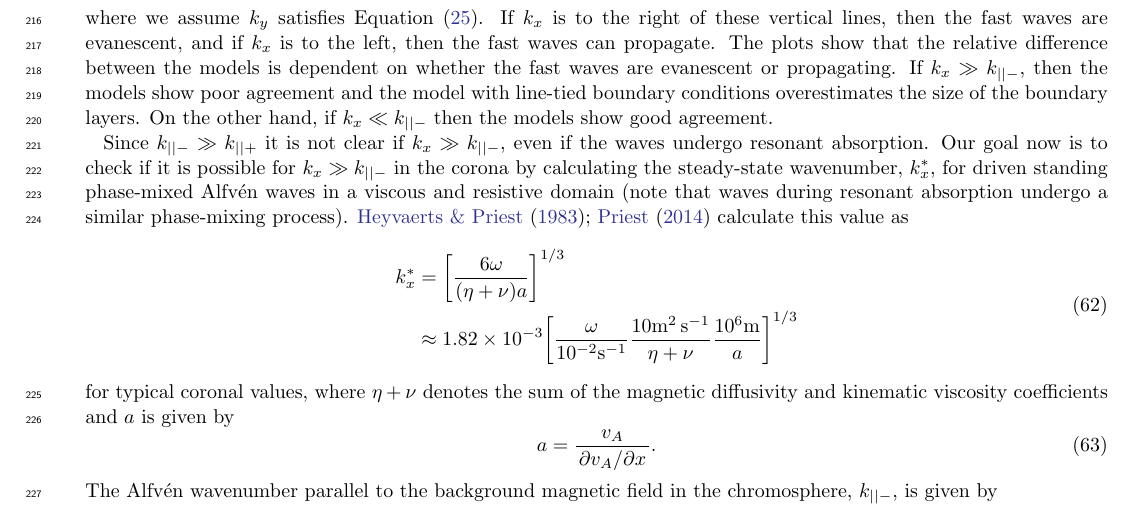
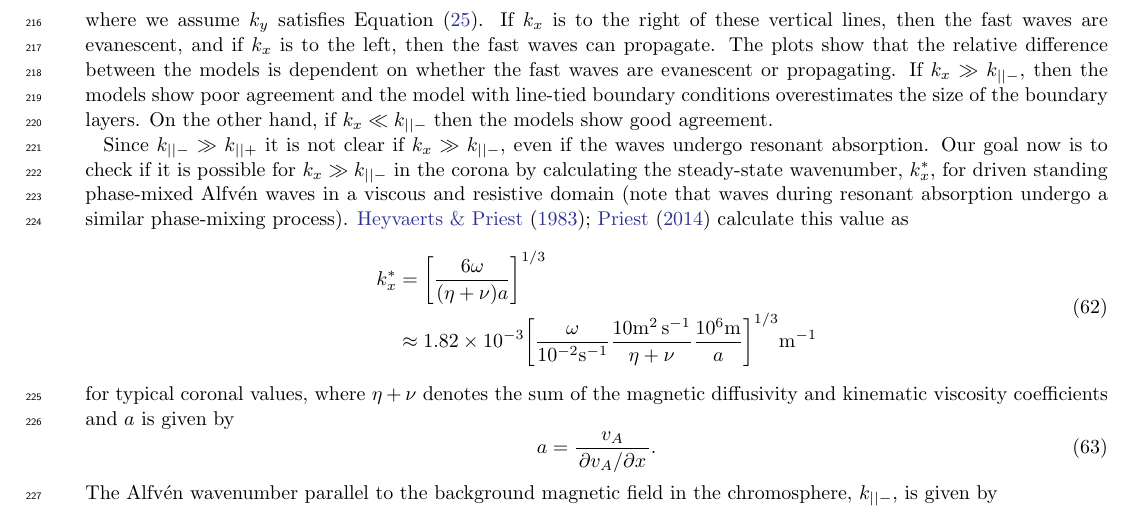
Before and after one commit to aleksyprok/apkp_paper_2021_apj, a LaTeX paper (main.tex): part of page 10 of 29, cut so that both start at the same text. Compiled offline with pdfLaTeX.

Commit message:
Updates from Overleaf

```diff
--- a/main.tex
+++ b/main.tex
@@ -416,7 +416,7 @@ Since $k_{||-}\gg k_{||+}$ it is not clear if $k_x \gg k_{||-}$, even if the wav
 \begin{aligned}
     \label{eq:kx_star}
     k_x^* &= \qty[\frac{6\omega}{(\eta+\nu)a}]^{1/3} \\
-    &\approx 1.82 \times10^{-3} \qty[\frac{\omega}{10^{-2}\si{.s^{-1}}}\frac{10\si{.m^2.s^{-1}}}{\eta+\nu}\frac{10^6\si{.m}}{a}]^{1/3}
+    &\approx 1.82 \times10^{-3} \qty[\frac{\omega}{10^{-2}\si{.s^{-1}}}\frac{10\si{.m^2.s^{-1}}}{\eta+\nu}\frac{10^6\si{.m}}{a}]^{1/3}\si{.m^{-1}}
 \end{aligned}
 \end{equation}
 for typical coronal values, where $\eta+\nu$ denotes the sum of the magnetic diffusivity and kinematic viscosity coefficients and $a$ is given by
```
Also changed, not shown: apkp_paper_2021_apj.pdf (added).
